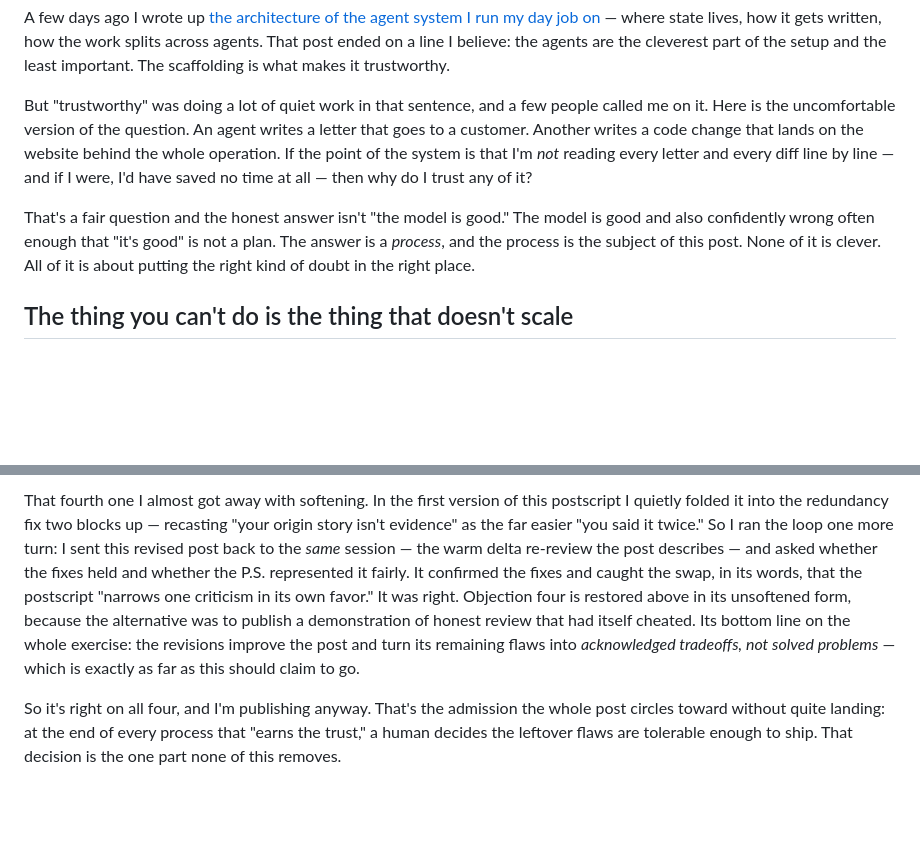
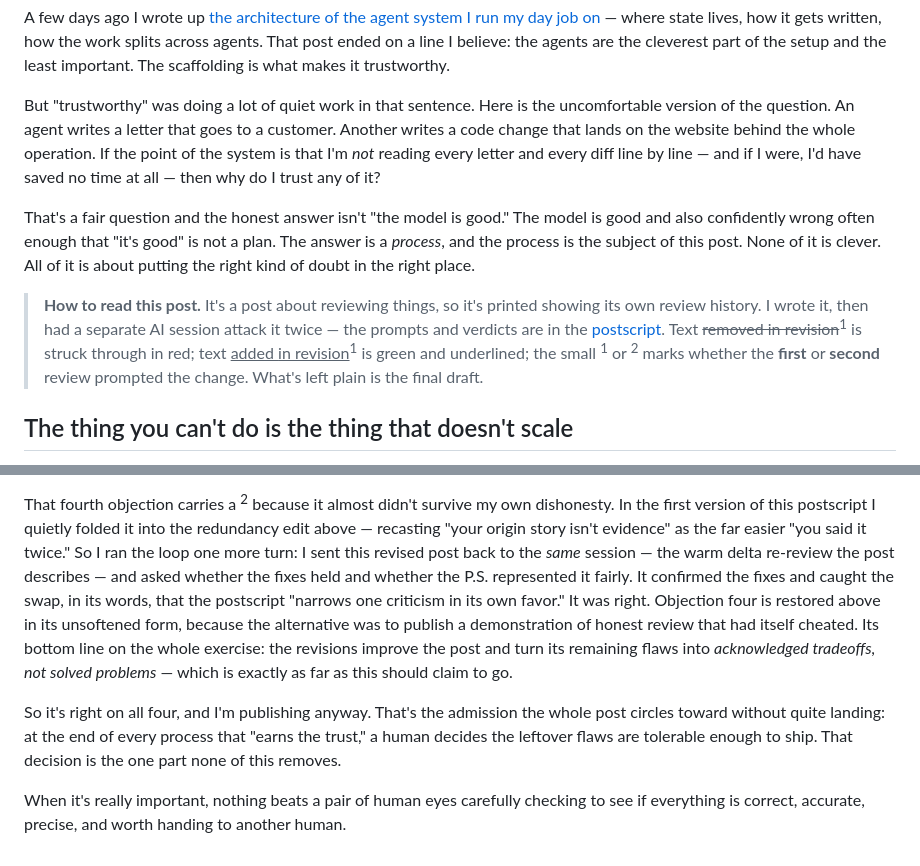
Before and after one commit to noprofits-org/blog, a Markdown page: posts/2026-06-22-trusting-an-agent-you-didnt-supervise.md, 2 parts joined by grey strips. Drawn GitHub-style; blank space fills up the shorter version.

```diff
--- a/posts/2026-06-22-trusting-an-agent-you-didnt-supervise.md
+++ b/posts/2026-06-22-trusting-an-agent-you-didnt-supervise.md
@@ -12,8 +12,8 @@ how it gets written, how the work splits across agents. That post ended on a lin
 believe: the agents are the cleverest part of the setup and the least important.
 The scaffolding is what makes it trustworthy.
 
-But "trustworthy" was doing a lot of quiet work in that sentence, and a few people
-called me on it. Here is the uncomfortable version of the question. An agent writes
+But "trustworthy" was doing a lot of quiet work in that sentence. Here is the
+uncomfortable version of the question. An agent writes
 a letter that goes to a customer. Another writes a code change that lands on the
 website behind the whole operation. If the point of the system is that I'm *not*
 reading every letter and every diff line by line — and if I were, I'd have saved no
@@ -23,6 +23,15 @@ That's a fair question and the honest answer isn't "the model is good." The mode
 is good and also confidently wrong often enough that "it's good" is not a plan.
 The answer is a *process*, and the process is the subject of this post. None of it
 is clever. All of it is about putting the right kind of doubt in the right place.
+
+> **How to read this post.** It's a post about reviewing things, so it's printed
+> showing its own review history. I wrote it, then had a separate AI session attack it
+> twice — the prompts and verdicts are in the [postscript](#ps). Text
+> <del style="color:#b1442e">removed in revision</del><sup style="color:#b1442e">1</sup>
+> is struck through in red; text <ins style="color:#15803d;text-decoration:none;border-bottom:1.5px solid #15803d88">added
+> in revision</ins><sup style="color:#15803d">1</sup> is green and underlined; the
+> small <sup>1</sup> or <sup>2</sup> marks whether the **first** or **second** review
+> prompted the change. What's left plain is the final draft.
 
 ## The thing you can't do is the thing that doesn't scale
 
@@ -345,7 +332,8 @@ run here in its own words, lightly trimmed, unanswered:
 
-That fourth one I almost got away with softening. In the first version of this
-postscript I quietly folded it into the redundancy fix two blocks up — recasting "your
-origin story isn't evidence" as the far easier "you said it twice." So I ran the loop
+That fourth objection carries a <sup style="color:#15803d">2</sup> because it almost
+didn't survive my own dishonesty. In the first version of this postscript I quietly
+folded it into the redundancy edit above — recasting "your origin story isn't evidence"
+as the far easier "you said it twice." So I ran the loop
 one more turn: I sent this revised post back to the *same* session — the warm delta
 re-review the post describes — and asked whether the fixes held and whether the P.S.
 represented it fairly. It confirmed the fixes and caught the swap, in its words, that
@@ -360,3 +348,6 @@ So it's right on all four, and I'm publishing anyway. That's the admission the w
 post circles toward without quite landing: at the end of every process that "earns the
 trust," a human decides the leftover flaws are tolerable enough to ship. That decision
 is the one part none of this removes.
+
+When it's really important, nothing beats a pair of human eyes carefully checking to
+see if everything is correct, accurate, precise, and worth handing to another human.
```
Also changed, not shown: other parts of posts/2026-06-22-trusting-an-agent-you-didnt-supervise.md (+29 -51 lines).
